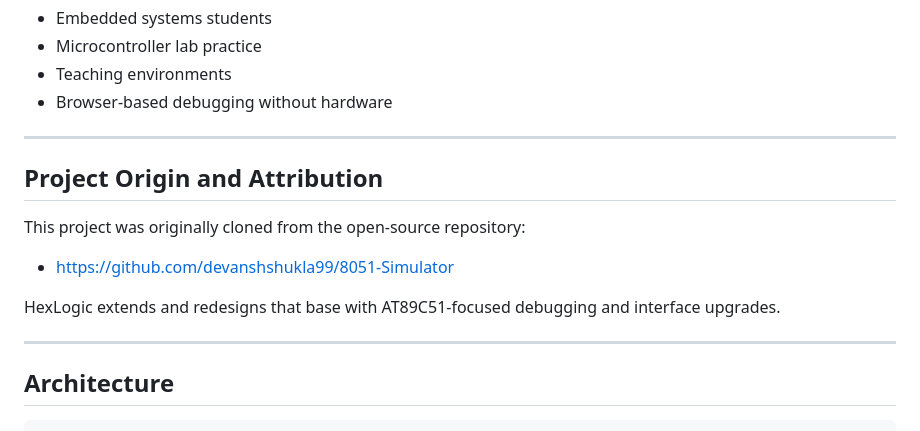
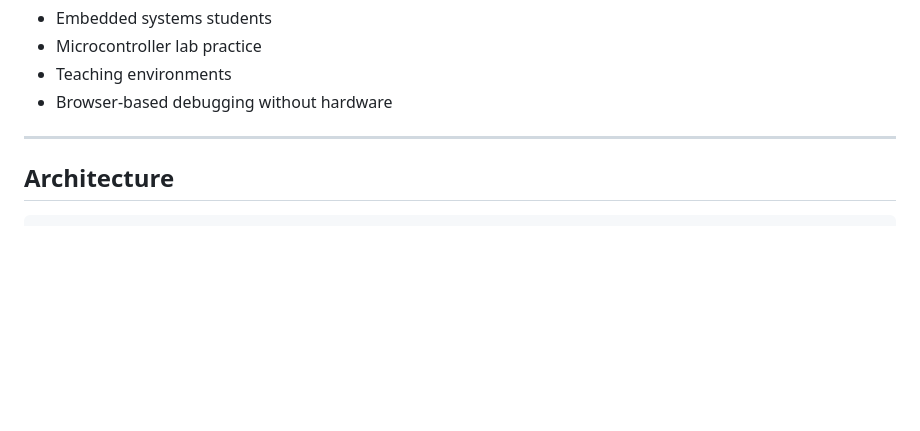
Before and after one commit to AshwinderPalSingh/HEXALOGIC, a Markdown page: README.md, the part around the change. Rendered like a GitHub page; blank space fills up the shorter version.

Commit message:
.
Removed project origin and attribution section from README.

```diff
--- a/README.md
+++ b/README.md
@@ -50,15 +50,6 @@ Designed for:
 
 ---
 
-## Project Origin and Attribution
-
-This project was originally cloned from the open-source repository:
-
-- https://github.com/devanshshukla99/8051-Simulator
-
-HexLogic extends and redesigns that base with AT89C51-focused debugging and interface upgrades.
-
----
 
 ## Architecture
 
```
